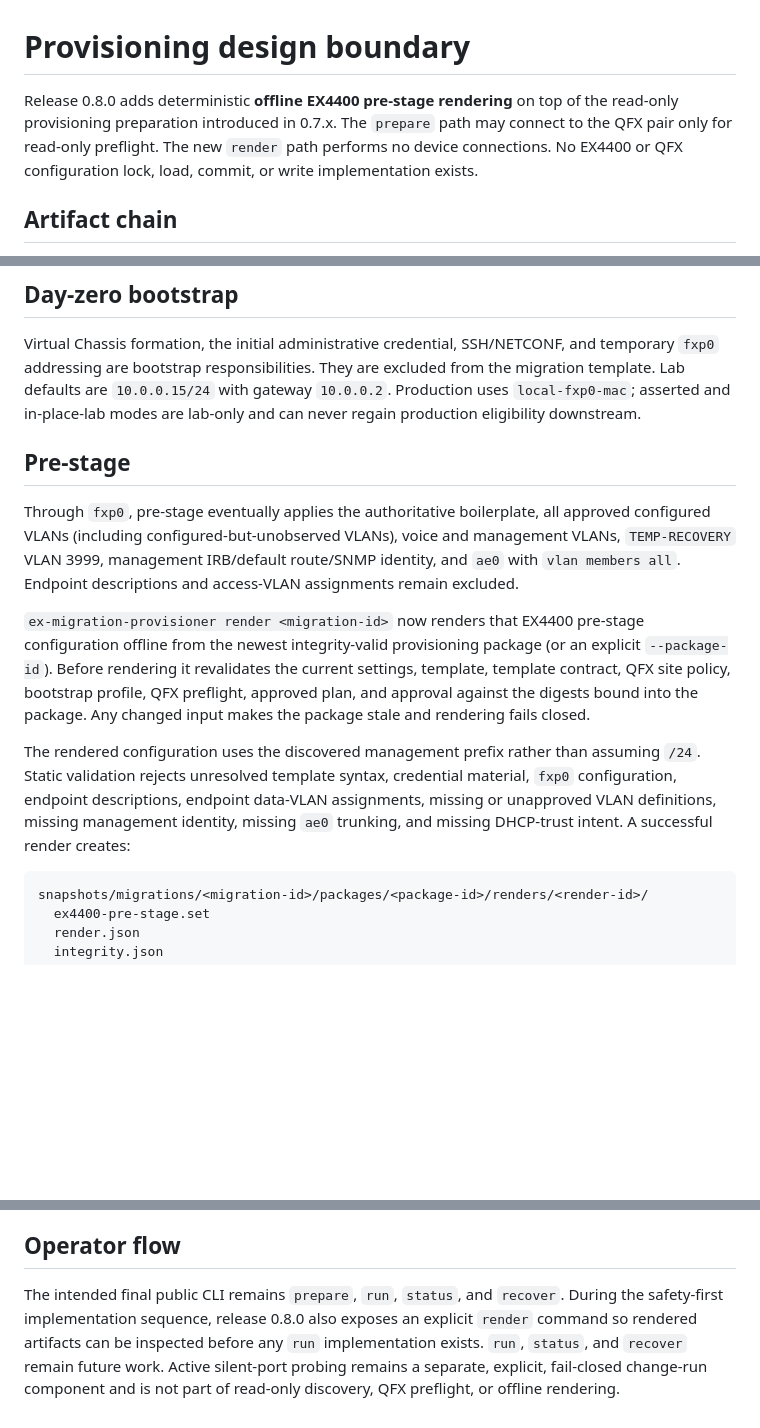
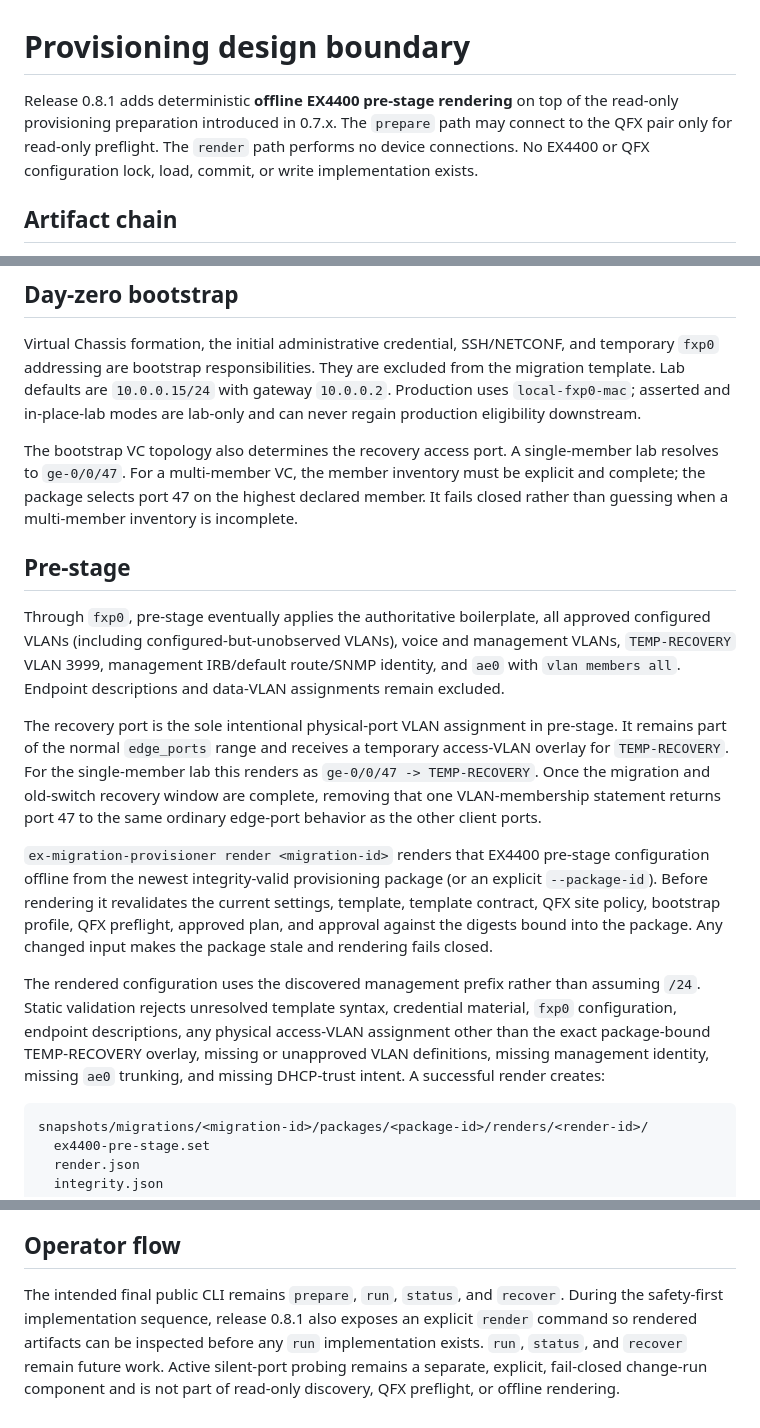
Before and after one commit to sphoffman/ex4300-ex4400-migration, a Markdown page: docs/provisioning-design.md, 3 parts joined by grey strips. Drawn GitHub-style; blank space fills up the shorter version.

Commit message:
Document pre-staged TEMP-RECOVERY edge port

````diff
--- a/docs/provisioning-design.md
+++ b/docs/provisioning-design.md
@@ -1,8 +1,8 @@
 # Provisioning design boundary
 
-Release 0.8.0 adds deterministic **offline EX4400 pre-stage rendering** on top of
+Release 0.8.1 adds deterministic **offline EX4400 pre-stage rendering** on top of
 the read-only provisioning preparation introduced in 0.7.x. The `prepare` path
-may connect to the QFX pair only for read-only preflight. The new `render` path
+may connect to the QFX pair only for read-only preflight. The `render` path
 performs no device connections. No EX4400 or QFX configuration lock, load,
 commit, or write implementation exists.
 
@@ -30,15 +30,27 @@ from the migration template. Lab defaults are `10.0.0.15/24` with gateway
 `10.0.0.2`. Production uses `local-fxp0-mac`; asserted and in-place-lab modes are
 lab-only and can never regain production eligibility downstream.
 
+The bootstrap VC topology also determines the recovery access port. A single-member
+lab resolves to `ge-0/0/47`. For a multi-member VC, the member inventory must be
+explicit and complete; the package selects port 47 on the highest declared member.
+It fails closed rather than guessing when a multi-member inventory is incomplete.
+
 ## Pre-stage
 
 Through `fxp0`, pre-stage eventually applies the authoritative boilerplate, all
 approved configured VLANs (including configured-but-unobserved VLANs), voice and
 management VLANs, `TEMP-RECOVERY` VLAN 3999, management IRB/default route/SNMP
-identity, and `ae0` with `vlan members all`. Endpoint descriptions and access-VLAN
+identity, and `ae0` with `vlan members all`. Endpoint descriptions and data-VLAN
 assignments remain excluded.
 
-`ex-migration-provisioner render <migration-id>` now renders that EX4400 pre-stage
+The recovery port is the sole intentional physical-port VLAN assignment in
+pre-stage. It remains part of the normal `edge_ports` range and receives a temporary
+access-VLAN overlay for `TEMP-RECOVERY`. For the single-member lab this renders as
+`ge-0/0/47 -> TEMP-RECOVERY`. Once the migration and old-switch recovery window are
+complete, removing that one VLAN-membership statement returns port 47 to the same
+ordinary edge-port behavior as the other client ports.
+
+`ex-migration-provisioner render <migration-id>` renders that EX4400 pre-stage
 configuration offline from the newest integrity-valid provisioning package (or an
 explicit `--package-id`). Before rendering it revalidates the current settings,
 template, template contract, QFX site policy, bootstrap profile, QFX preflight,
@@ -47,9 +59,10 @@ input makes the package stale and rendering fails closed.
 
 The rendered configuration uses the discovered management prefix rather than
 assuming `/24`. Static validation rejects unresolved template syntax, credential
-material, `fxp0` configuration, endpoint descriptions, endpoint data-VLAN
-assignments, missing or unapproved VLAN definitions, missing management identity,
-missing `ae0` trunking, and missing DHCP-trust intent. A successful render creates:
+material, `fxp0` configuration, endpoint descriptions, any physical access-VLAN
+assignment other than the exact package-bound TEMP-RECOVERY overlay, missing or
+unapproved VLAN definitions, missing management identity, missing `ae0` trunking,
+and missing DHCP-trust intent. A successful render creates:
 
 ```
 snapshots/migrations/<migration-id>/packages/<package-id>/renders/<render-id>/
@@ -96,7 +109,7 @@ write phase.
 ## Operator flow
 
 The intended final public CLI remains `prepare`, `run`, `status`, and `recover`.
-During the safety-first implementation sequence, release 0.8.0 also exposes an
+During the safety-first implementation sequence, release 0.8.1 also exposes an
 explicit `render` command so rendered artifacts can be inspected before any `run`
 implementation exists. `run`, `status`, and `recover` remain future work. Active
 silent-port probing remains a separate, explicit, fail-closed change-run component
````
